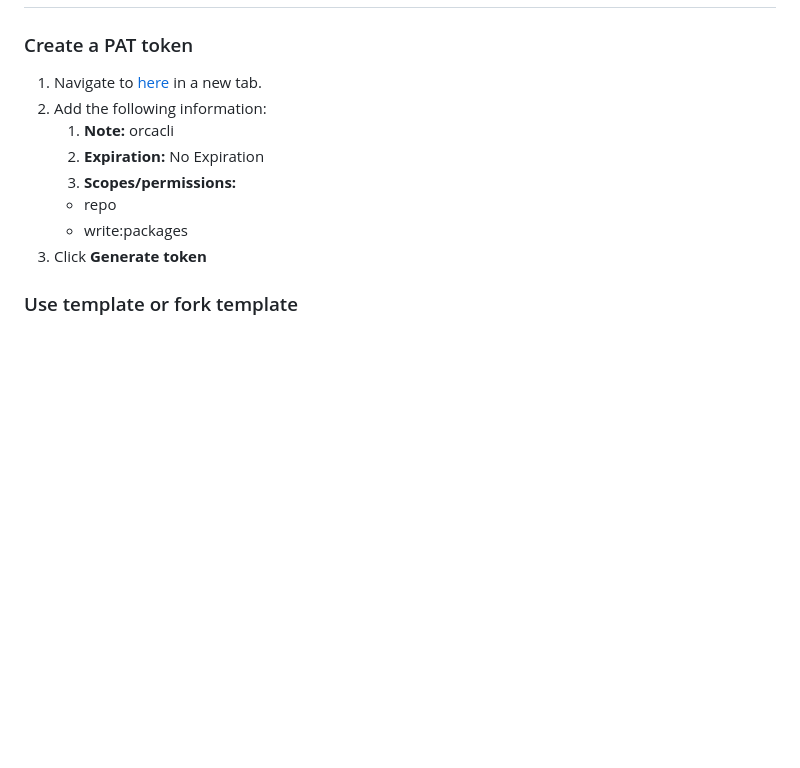
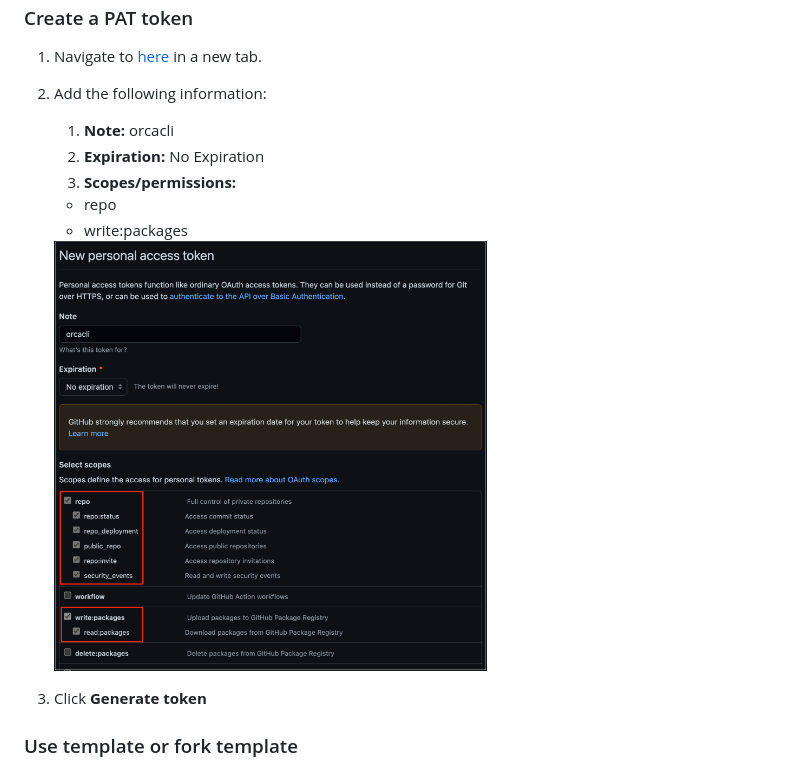
Before and after one commit to kinners00/web_app, a Markdown page: README.md, the part around the change. Drawn GitHub-style; pictures changed too: assets/pat.png (added); blank space fills up the shorter version.

Commit message:
added PAT screenshot

```diff
--- a/README.md
+++ b/README.md
@@ -10,6 +10,9 @@
       3. **Scopes/permissions:**
         - repo
         - write:packages
+
+        <img src="https://github.com/kinners00/web_app/raw/main/assets/pat.png" alt="Employee data" width="60%" height="60%" title="use_this_template">
+
    3. Click **Generate token**
 
 ### Use template or fork template
```
